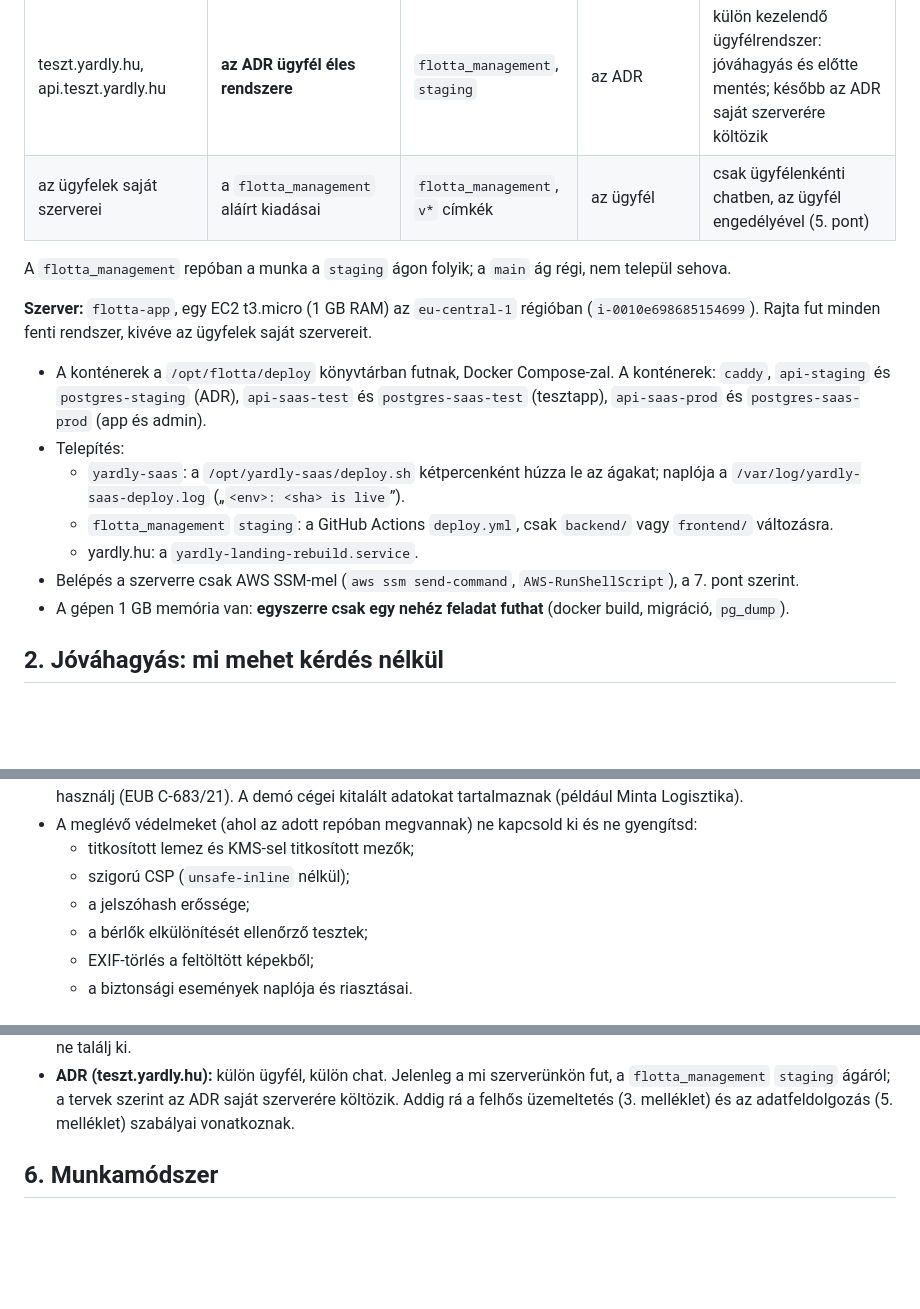
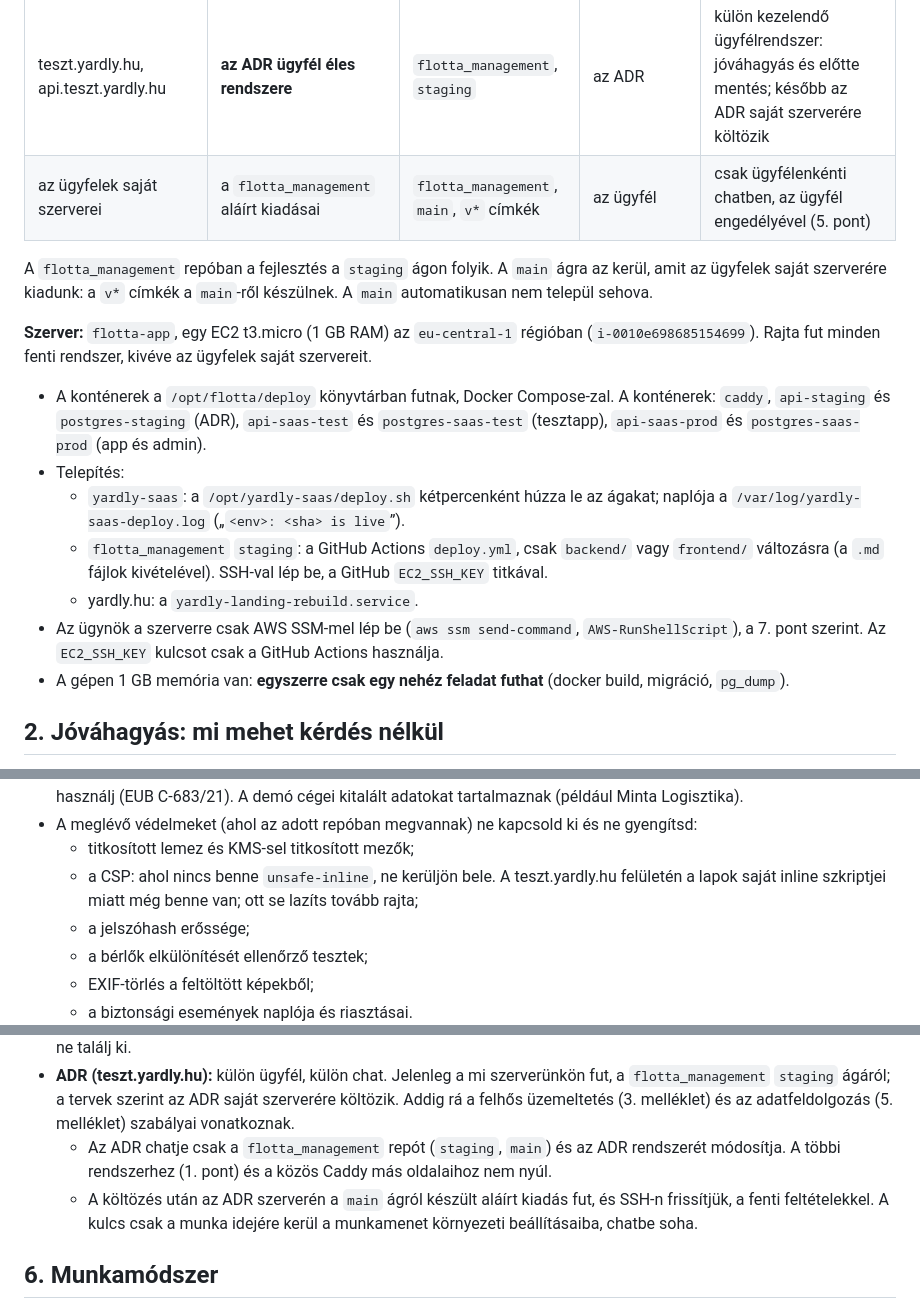
Before and after one commit to MaczakG/yardly-landing-2, a Markdown page: CLAUDE.md, 3 parts joined by grey strips. Rendered like a GitHub page; blank space fills up the shorter version.

Commit message:
CLAUDE.md: same text as in flotta_management
The ADR chat corrected the flotta_management copy: main is the release
branch for customer servers (v* tags are cut from it, merging there needs
approval), deploy.yml logs in over SSH with EC2_SSH_KEY, and the CSP on
teszt.yardly.hu still has unsafe-inline. The three copies stay identical.

Co-Authored-By: Claude Opus 5.5 <noreply@anthropic.com>
Claude-Session: https://claude.ai/code/session_01NmXaAop4vojvp3Loomhz47

```diff
--- a/CLAUDE.md
+++ b/CLAUDE.md
@@ -17,9 +17,10 @@ app.yardly.hu csak bemutató.
 | admin.yardly.hu | belső admin: ügyfelek, árajánlatok, kalkulátor, telepítések, demó cégek | `yardly-saas`, `main` | a tulajdonos | jóváhagyás és előtte mentés |
 | tesztapp.yardly.hu, tesztadmin.yardly.hu | **a tulajdonos fejlesztési kipróbáló felülete** | `yardly-saas`, `staging` | csak a tulajdonos | zöld CI után szabadon telepíthető; nem demó, ügyfél nem kap hozzáférést, valós ügyféladat nem kerülhet rá |
 | teszt.yardly.hu, api.teszt.yardly.hu | **az ADR ügyfél éles rendszere** | `flotta_management`, `staging` | az ADR | külön kezelendő ügyfélrendszer: jóváhagyás és előtte mentés; később az ADR saját szerverére költözik |
-| az ügyfelek saját szerverei | a `flotta_management` aláírt kiadásai | `flotta_management`, `v*` címkék | az ügyfél | csak ügyfélenkénti chatben, az ügyfél engedélyével (5. pont) |
+| az ügyfelek saját szerverei | a `flotta_management` aláírt kiadásai | `flotta_management`, `main`, `v*` címkék | az ügyfél | csak ügyfélenkénti chatben, az ügyfél engedélyével (5. pont) |
 
-A `flotta_management` repóban a munka a `staging` ágon folyik; a `main` ág régi, nem települ sehova.
+A `flotta_management` repóban a fejlesztés a `staging` ágon folyik. A `main` ágra az kerül, amit az ügyfelek saját
+szerverére kiadunk: a `v*` címkék a `main`-ről készülnek. A `main` automatikusan nem települ sehova.
 
 **Szerver:** `flotta-app`, egy EC2 t3.micro (1 GB RAM) az `eu-central-1` régióban (`i-0010e698685154699`). Rajta
 fut minden fenti rendszer, kivéve az ügyfelek saját szervereit.
@@ -29,9 +30,11 @@ fut minden fenti rendszer, kivéve az ügyfelek saját szervereit.
 - Telepítés:
   - `yardly-saas`: a `/opt/yardly-saas/deploy.sh` kétpercenként húzza le az ágakat; naplója a
     `/var/log/yardly-saas-deploy.log` („`<env>: <sha> is live`”).
-  - `flotta_management` `staging`: a GitHub Actions `deploy.yml`, csak `backend/` vagy `frontend/` változásra.
+  - `flotta_management` `staging`: a GitHub Actions `deploy.yml`, csak `backend/` vagy `frontend/` változásra
+    (a `.md` fájlok kivételével). SSH-val lép be, a GitHub `EC2_SSH_KEY` titkával.
   - yardly.hu: a `yardly-landing-rebuild.service`.
-- Belépés a szerverre csak AWS SSM-mel (`aws ssm send-command`, `AWS-RunShellScript`), a 7. pont szerint.
+- Az ügynök a szerverre csak AWS SSM-mel lép be (`aws ssm send-command`, `AWS-RunShellScript`), a 7. pont
+  szerint. Az `EC2_SSH_KEY` kulcsot csak a GitHub Actions használja.
 - A gépen 1 GB memória van: **egyszerre csak egy nehéz feladat futhat** (docker build, migráció, `pg_dump`).
 
 ## 2. Jóváhagyás: mi mehet kérdés nélkül
@@ -72,7 +76,8 @@ A Bographic Kft. cég az app.yardly.hu-n nem törölhető.
   használj (EUB C-683/21). A demó cégei kitalált adatokat tartalmaznak (például Minta Logisztika).
 - A meglévő védelmeket (ahol az adott repóban megvannak) ne kapcsold ki és ne gyengítsd:
   - titkosított lemez és KMS-sel titkosított mezők;
-  - szigorú CSP (`unsafe-inline` nélkül);
+  - a CSP: ahol nincs benne `unsafe-inline`, ne kerüljön bele. A teszt.yardly.hu felületén a lapok saját inline
+    szkriptjei miatt még benne van; ott se lazíts tovább rajta;
   - a jelszóhash erőssége;
   - a bérlők elkülönítését ellenőrző tesztek;
   - EXIF-törlés a feltöltött képekből;
@@ -148,6 +153,10 @@ Egy chat egy ügyféllel foglalkozik. Az ügyfél rövid azonosítója (példáu
 - **ADR (teszt.yardly.hu):** külön ügyfél, külön chat. Jelenleg a mi szerverünkön fut, a `flotta_management`
   `staging` ágáról; a tervek szerint az ADR saját szerverére költözik. Addig rá a felhős üzemeltetés (3.
   melléklet) és az adatfeldolgozás (5. melléklet) szabályai vonatkoznak.
+  - Az ADR chatje csak a `flotta_management` repót (`staging`, `main`) és az ADR rendszerét módosítja. A többi
+    rendszerhez (1. pont) és a közös Caddy más oldalaihoz nem nyúl.
+  - A költözés után az ADR szerverén a `main` ágról készült aláírt kiadás fut, és SSH-n frissítjük, a fenti
+    feltételekkel. A kulcs csak a munka idejére kerül a munkamenet környezeti beállításaiba, chatbe soha.
 
 ## 6. Munkamódszer
 
```
Also changed, not shown: other parts of CLAUDE.md (+1 -0 lines).
